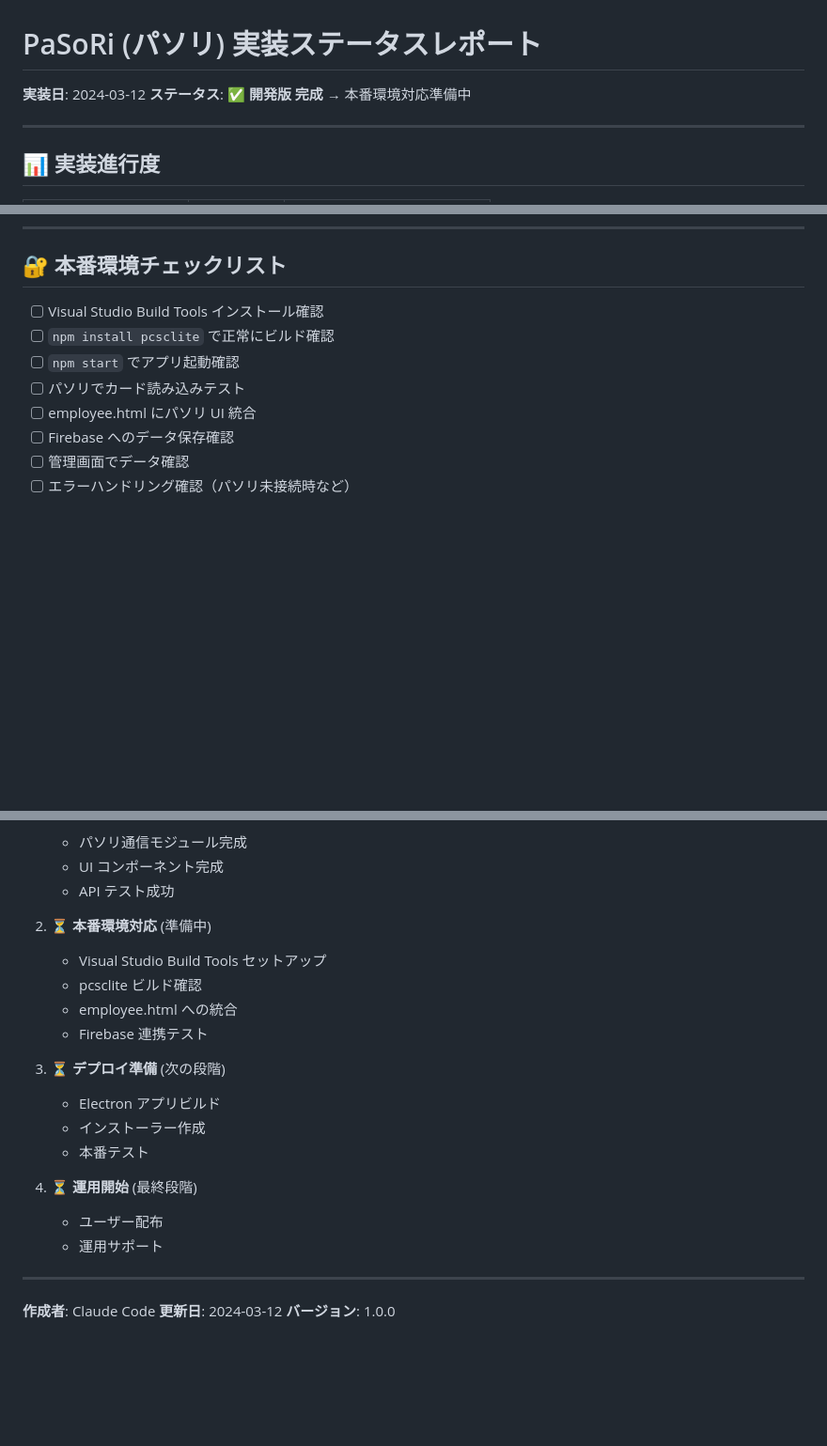
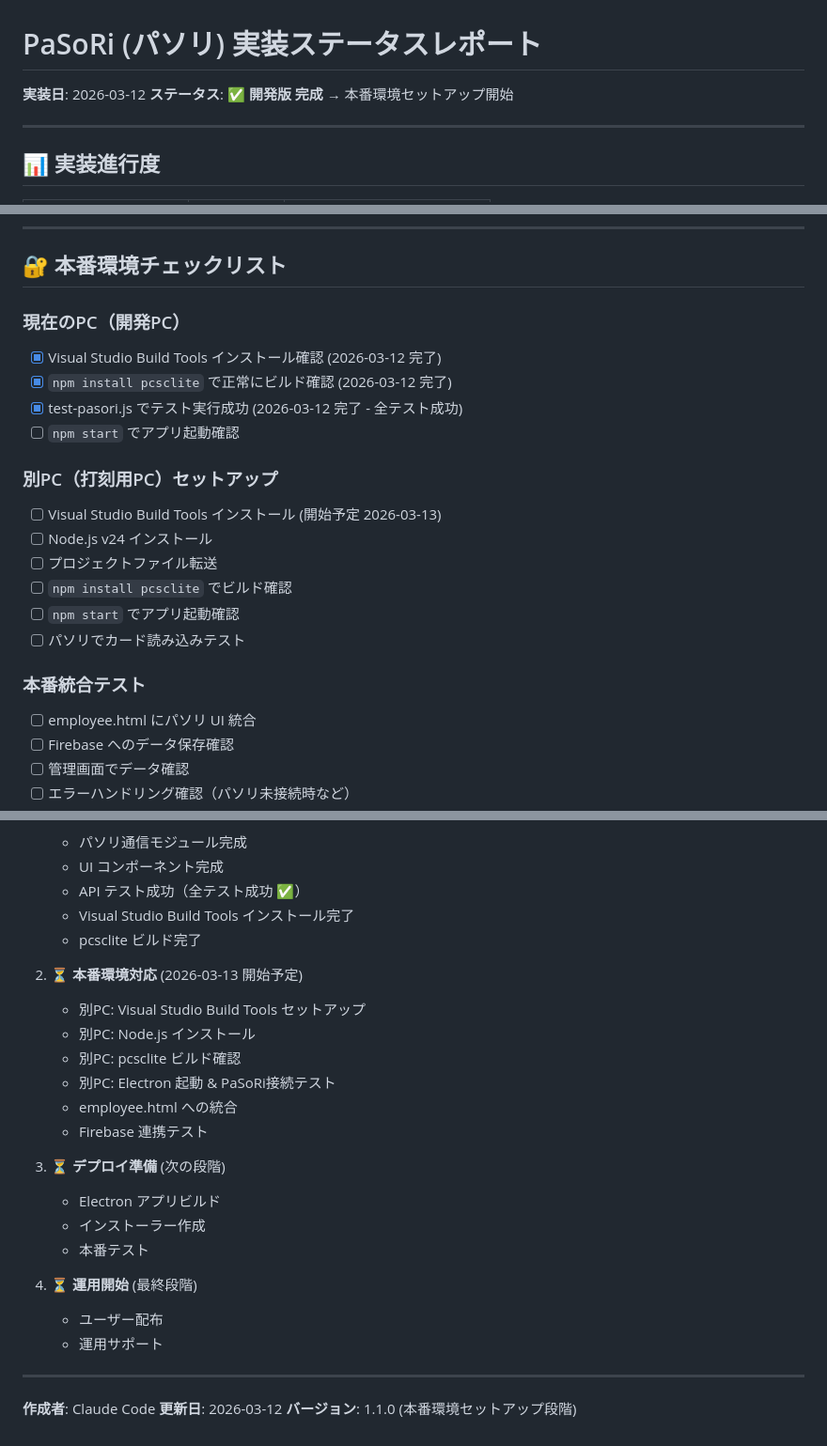
Before and after one commit to mame2165-ai/kintai-main, a Markdown page: PASORI_IMPLEMENTATION.md, 3 parts joined by grey strips. Shown at 94% size. Rendered like a GitHub page; blank space fills up the shorter version.

Commit message:
docs: PaSoRi本番環境セットアップ進捗を更新（2026-03-12）
- Visual Studio Build Tools インストール完了
- pcsclite ビルド & テスト成功（全テスト成功）
- 別PC（打刻用PC）セットアップ計画を追加
- ステータスをチェックリスト形式に更新

```diff
--- a/PASORI_IMPLEMENTATION.md
+++ b/PASORI_IMPLEMENTATION.md
@@ -1,7 +1,7 @@
 # PaSoRi (パソリ) 実装ステータスレポート
 
-**実装日**: 2024-03-12
-**ステータス**: ✅ **開発版 完成** → 本番環境対応準備中
+**実装日**: 2026-03-12
+**ステータス**: ✅ **開発版 完成** → 本番環境セットアップ開始
 
 ---
 
@@ -211,10 +211,21 @@ npm start
 
 ## 🔐 本番環境チェックリスト
 
-- [ ] Visual Studio Build Tools インストール確認
-- [ ] `npm install pcsclite` で正常にビルド確認
+### 現在のPC（開発PC）
+- [x] Visual Studio Build Tools インストール確認 (2026-03-12 完了)
+- [x] `npm install pcsclite` で正常にビルド確認 (2026-03-12 完了)
+- [x] test-pasori.js でテスト実行成功 (2026-03-12 完了 - 全テスト成功)
+- [ ] `npm start` でアプリ起動確認
+
+### 別PC（打刻用PC）セットアップ
+- [ ] Visual Studio Build Tools インストール (開始予定 2026-03-13)
+- [ ] Node.js v24 インストール
+- [ ] プロジェクトファイル転送
+- [ ] `npm install pcsclite` でビルド確認
 - [ ] `npm start` でアプリ起動確認
 - [ ] パソリでカード読み込みテスト
+
+### 本番統合テスト
 - [ ] employee.html にパソリ UI 統合
 - [ ] Firebase へのデータ保存確認
 - [ ] 管理画面でデータ確認
@@ -320,10 +331,14 @@ window.electron.pasori.onCardRead((event, cardData) => {
    - パソリ通信モジュール完成
    - UI コンポーネント完成
-   - API テスト成功
+   - API テスト成功（全テスト成功 ✅）
+   - Visual Studio Build Tools インストール完了
+   - pcsclite ビルド完了
 
-2. ⏳ **本番環境対応** (準備中)
-   - Visual Studio Build Tools セットアップ
-   - pcsclite ビルド確認
+2. ⏳ **本番環境対応** (2026-03-13 開始予定)
+   - 別PC: Visual Studio Build Tools セットアップ
+   - 別PC: Node.js インストール
+   - 別PC: pcsclite ビルド確認
+   - 別PC: Electron 起動 & PaSoRi接続テスト
    - employee.html への統合
    - Firebase 連携テスト
 
@@ -339,5 +354,5 @@ window.electron.pasori.onCardRead((event, cardData) => {
 ---
 
 **作成者**: Claude Code
-**更新日**: 2024-03-12
-**バージョン**: 1.0.0
+**更新日**: 2026-03-12
+**バージョン**: 1.1.0 (本番環境セットアップ段階)
```
Also changed, not shown: other parts of PASORI_IMPLEMENTATION.md (+1 -1 lines).
